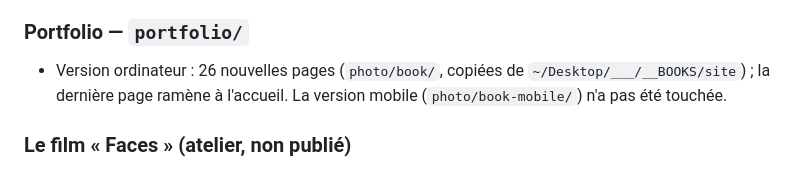
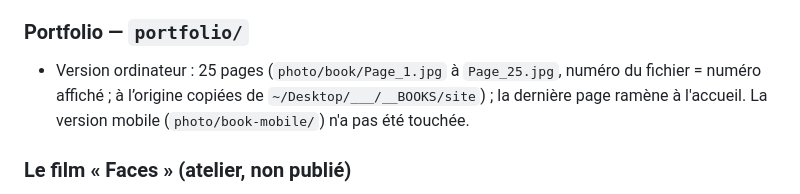
Before and after one commit to Laurenzo75020/Laurenzo75020.github.io, a Markdown page: NOTES-PROJET.md, the part around the change. Drawn GitHub-style.

Commit message:
Project notes: portfolio pages now Page_1 to Page_25
Co-Authored-By: Claude Opus 5.5 <noreply@anthropic.com>

```diff
--- a/NOTES-PROJET.md
+++ b/NOTES-PROJET.md
@@ -144,7 +144,7 @@ Deux chantiers liés :
   760 px de large ou moins restent petits (350 px au plus à l'écran, sur ordinateur). Téléphone : bandes de 1 à 4 images.
 
 ### Portfolio — `portfolio/`
-- Version ordinateur : 26 nouvelles pages (`photo/book/`, copiées de `~/Desktop/___/__BOOKS/site`) ; la dernière page
+- Version ordinateur : 25 pages (`photo/book/Page_1.jpg` à `Page_25.jpg`, numéro du fichier = numéro affiché ; à l’origine copiées de `~/Desktop/___/__BOOKS/site`) ; la dernière page
   ramène à l'accueil. La version mobile (`photo/book-mobile/`) n'a pas été touchée.
 
 ### Le film « Faces » (atelier, non publié)
```
